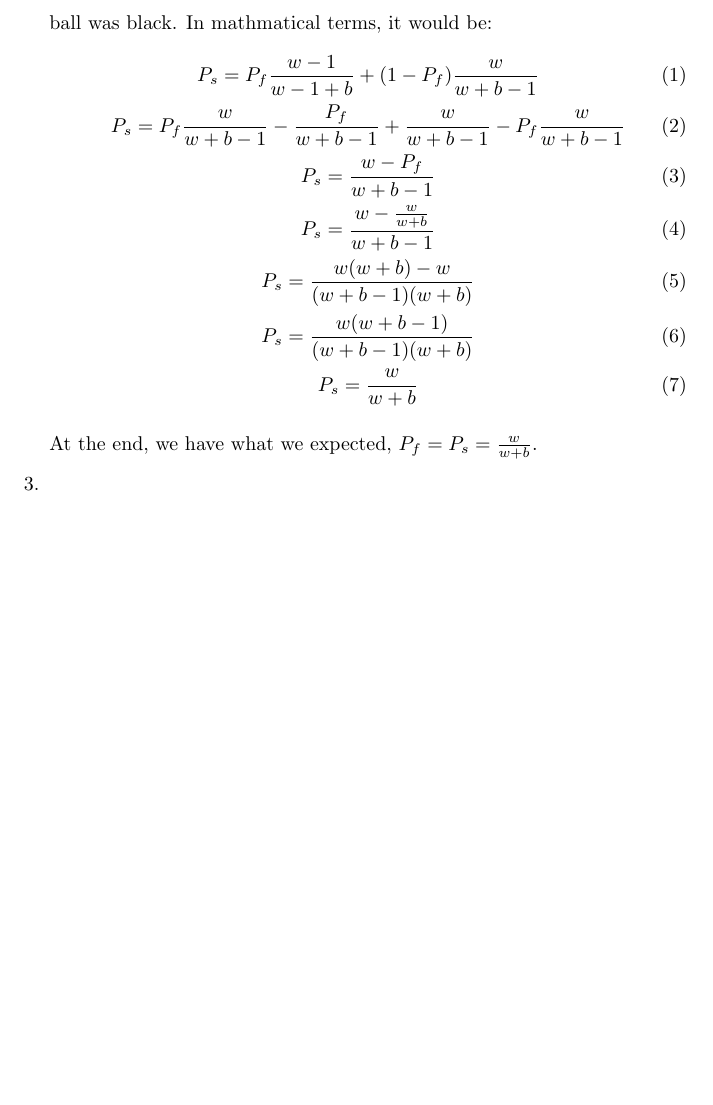
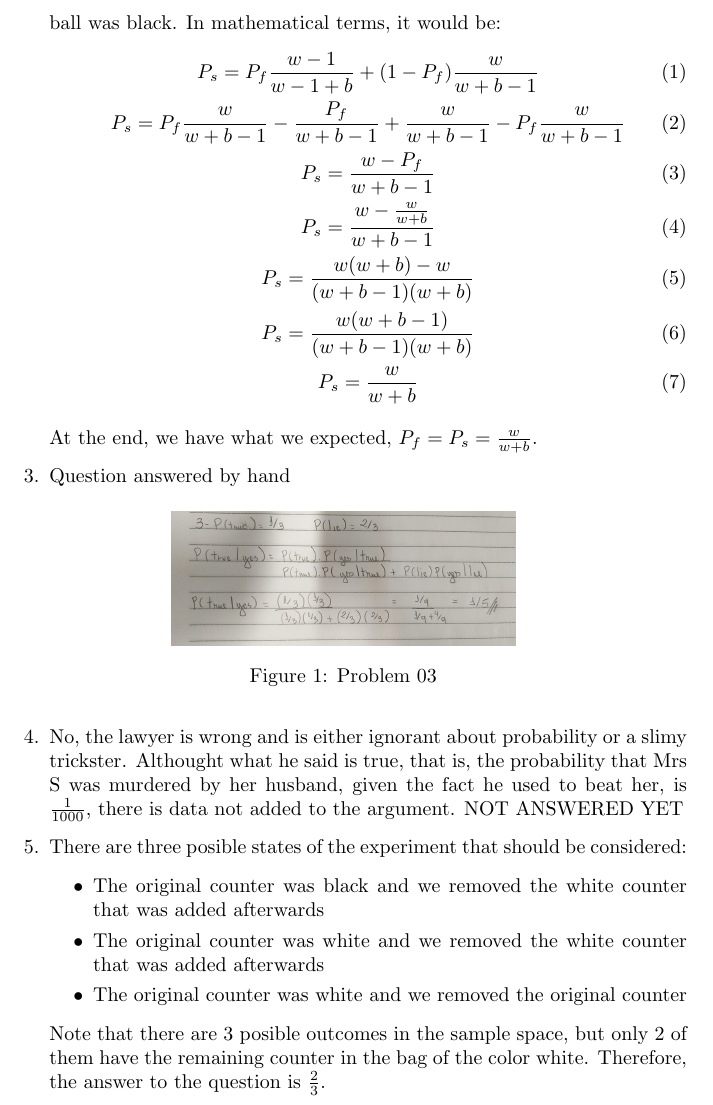
Before and after one commit to lframosferreira/information-theory, a LaTeX problem sheet (problem-sets/02/main.tex): part of page 2 of 2, cut so that both start at the same text, the shorter picture padded with empty space. Compiled offline with pdfLaTeX.

Commit message:
ps02 - more questions, only lawyer one missing

```diff
--- a/problem-sets/02/main.tex
+++ b/problem-sets/02/main.tex
@@ -23,7 +23,7 @@
             \item c
     \end{enumerate}
 
-    \item Obviously, the probability that the first ball is white, \(P_f\), is equal to \(\frac{w}{w + b}\), since there are \(w + b\) balls and \(w\) of them are white. Let's calculate now the event of the second ball being white. We should consider that the first ball can be either white or black in this case, and each outcome for the first ball can affect the outcome for the second ball. So, we have that the probability \(P_s\) of the second ball being white is defined as the sum of the probability that the second ball is white given the fact the first ball was white and the probability that the second ball is white given that the first ball was black. In mathmatical terms, it would be:
+    \item Obviously, the probability that the first ball is white, \(P_f\), is equal to \(\frac{w}{w + b}\), since there are \(w + b\) balls and \(w\) of them are white. Let's calculate now the event of the second ball being white. We should consider that the first ball can be either white or black in this case, and each outcome for the first ball can affect the outcome for the second ball. So, we have that the probability \(P_s\) of the second ball being white is defined as the sum of the probability that the second ball is white given the fact the first ball was white and the probability that the second ball is white given that the first ball was black. In mathematical terms, it would be:
     \begin{gather}
         P_s = P_f\frac{w - 1}{w - 1 + b} + (1 - P_f)\frac{w}{w + b - 1} \\
         P_s = P_f\frac{w}{w + b - 1} - \frac{P_f}{w + b - 1} + \frac{w}{w + b - 1} - P_f\frac{w}{w + b - 1} \\
@@ -36,7 +36,23 @@
 
     At the end, we have what we expected, \(P_f = P_s = \frac{w}{w + b}\).
 
-\item
+    \item Question answered by hand
+	\begin{figure}[H]
+		\centering
+		\includegraphics[width=0.5\textwidth]{images/03.jpeg}
+		\caption{Problem 03}
+	\end{figure}
+
+\item No, the lawyer is wrong and is either ignorant about probability or a slimy trickster. Althought what he said is true, that is, the probability that Mrs S was murdered by her husband, given the fact he used to beat her, is \(\frac{1}{1000}\), there is data not added to the argument.
+NOT ANSWERED YET
+
+\item There are three posible states of the experiment that should be considered:
+	\begin{itemize}
+		\item The original counter was black and we removed the white counter that was added afterwards
+		\item The original counter was white and we removed the white counter that was added afterwards
+		\item The original counter was white and we removed the original counter
+	\end{itemize}
+		Note that there are 3 posible outcomes in the sample space, but only 2 of them have the remaining counter in the bag of the color white. Therefore, the answer to the question is \(\frac{2}{3}\).
 \end{enumerate}
 
 \end{document}
```
Also changed, not shown: problem-sets/02/images/03.jpeg (added), problem-sets/02/main.pdf.
